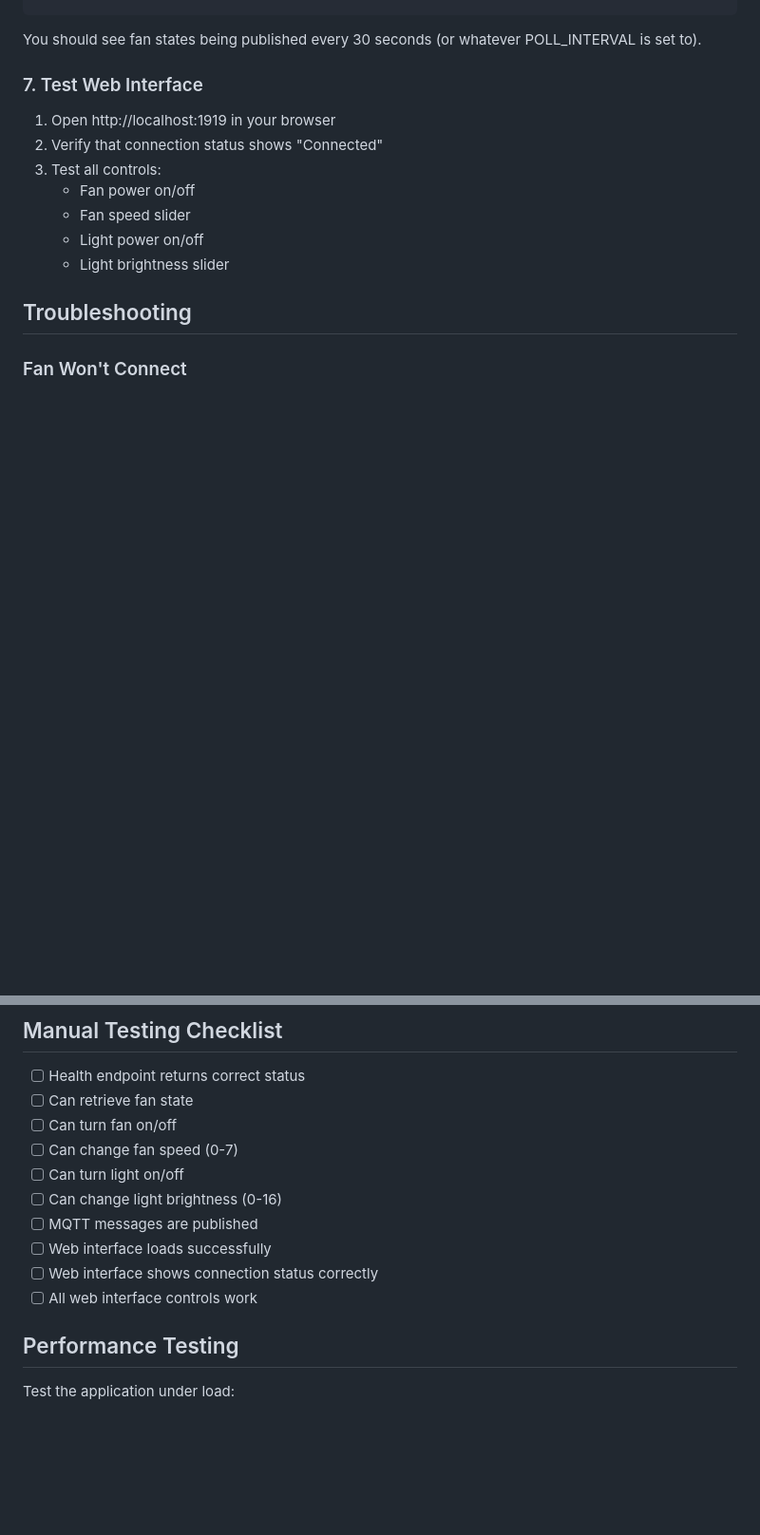
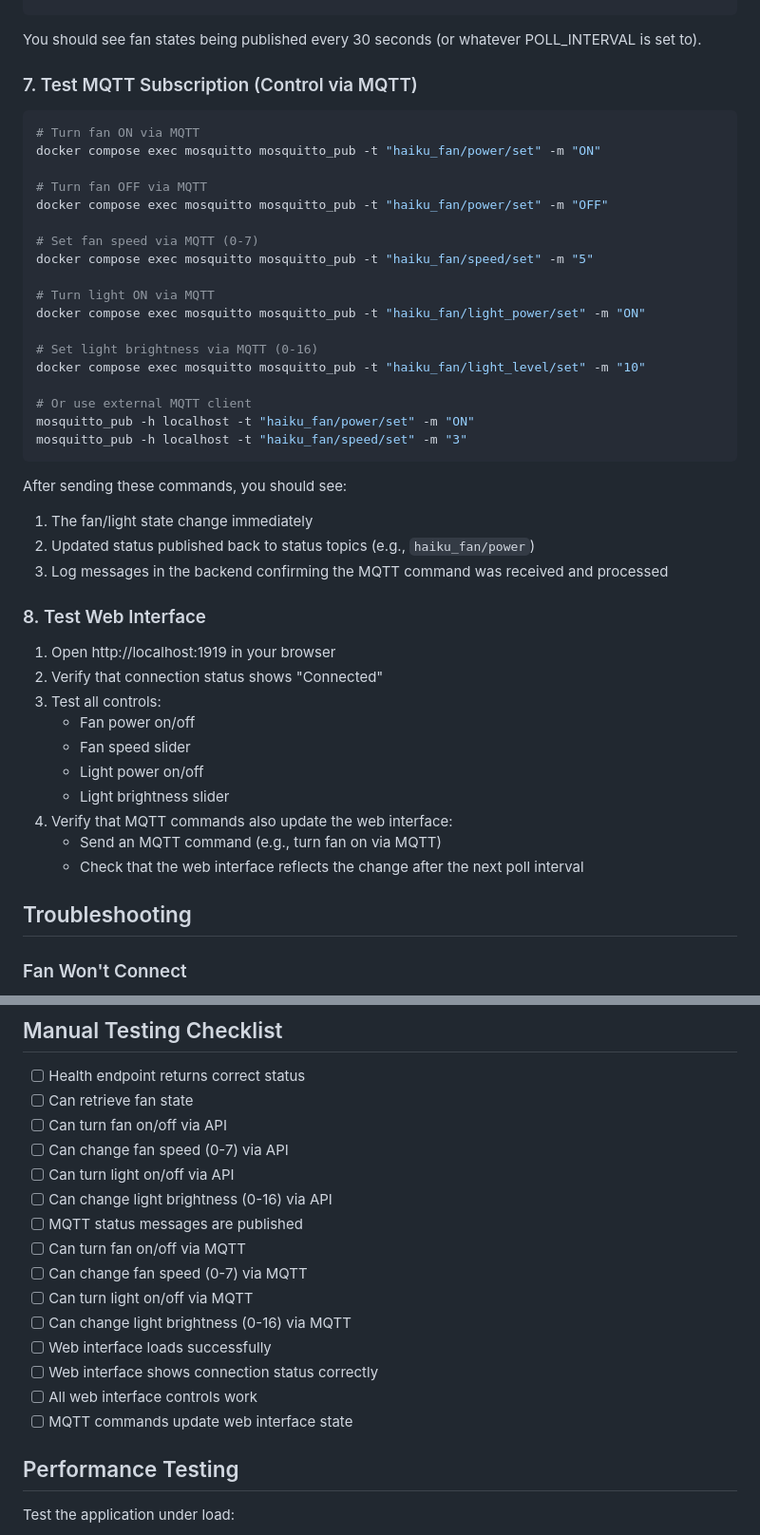
Before and after one commit to AgentP9/piniBigAssFanMQTT, a Markdown page: TESTING.md, 2 parts joined by grey strips. Shown at 95% size. Rendered like a GitHub page; blank space fills up the shorter version.

Commit message:
Update documentation for MQTT subscription feature
Co-authored-by: AgentP9 <42470192+AgentP9@users.noreply.github.com>

````diff
--- a/TESTING.md
+++ b/TESTING.md
@@ -129,7 +129,35 @@ mosquitto_sub -h localhost -t "haiku_fan/#" -v
 
 You should see fan states being published every 30 seconds (or whatever POLL_INTERVAL is set to).
 
-### 7. Test Web Interface
+### 7. Test MQTT Subscription (Control via MQTT)
+
+```bash
+# Turn fan ON via MQTT
+docker compose exec mosquitto mosquitto_pub -t "haiku_fan/power/set" -m "ON"
+
+# Turn fan OFF via MQTT
+docker compose exec mosquitto mosquitto_pub -t "haiku_fan/power/set" -m "OFF"
+
+# Set fan speed via MQTT (0-7)
+docker compose exec mosquitto mosquitto_pub -t "haiku_fan/speed/set" -m "5"
+
+# Turn light ON via MQTT
+docker compose exec mosquitto mosquitto_pub -t "haiku_fan/light_power/set" -m "ON"
+
+# Set light brightness via MQTT (0-16)
+docker compose exec mosquitto mosquitto_pub -t "haiku_fan/light_level/set" -m "10"
+
+# Or use external MQTT client
+mosquitto_pub -h localhost -t "haiku_fan/power/set" -m "ON"
+mosquitto_pub -h localhost -t "haiku_fan/speed/set" -m "3"
+```
+
+After sending these commands, you should see:
+1. The fan/light state change immediately
+2. Updated status published back to status topics (e.g., `haiku_fan/power`)
+3. Log messages in the backend confirming the MQTT command was received and processed
+
+### 8. Test Web Interface
 
 1. Open http://localhost:1919 in your browser
 2. Verify that connection status shows "Connected"
@@ -138,6 +166,9 @@ You should see fan states being published every 30 seconds (or whatever POLL_INT
    - Fan speed slider
    - Light power on/off
    - Light brightness slider
+4. Verify that MQTT commands also update the web interface:
+   - Send an MQTT command (e.g., turn fan on via MQTT)
+   - Check that the web interface reflects the change after the next poll interval
 
 ## Troubleshooting
 
@@ -182,14 +213,19 @@ You should see fan states being published every 30 seconds (or whatever POLL_INT
 
 - [ ] Health endpoint returns correct status
 - [ ] Can retrieve fan state
-- [ ] Can turn fan on/off
-- [ ] Can change fan speed (0-7)
-- [ ] Can turn light on/off
-- [ ] Can change light brightness (0-16)
-- [ ] MQTT messages are published
+- [ ] Can turn fan on/off via API
+- [ ] Can change fan speed (0-7) via API
+- [ ] Can turn light on/off via API
+- [ ] Can change light brightness (0-16) via API
+- [ ] MQTT status messages are published
+- [ ] Can turn fan on/off via MQTT
+- [ ] Can change fan speed (0-7) via MQTT
+- [ ] Can turn light on/off via MQTT
+- [ ] Can change light brightness (0-16) via MQTT
 - [ ] Web interface loads successfully
 - [ ] Web interface shows connection status correctly
 - [ ] All web interface controls work
+- [ ] MQTT commands update web interface state
 
 ## Performance Testing
 
````
